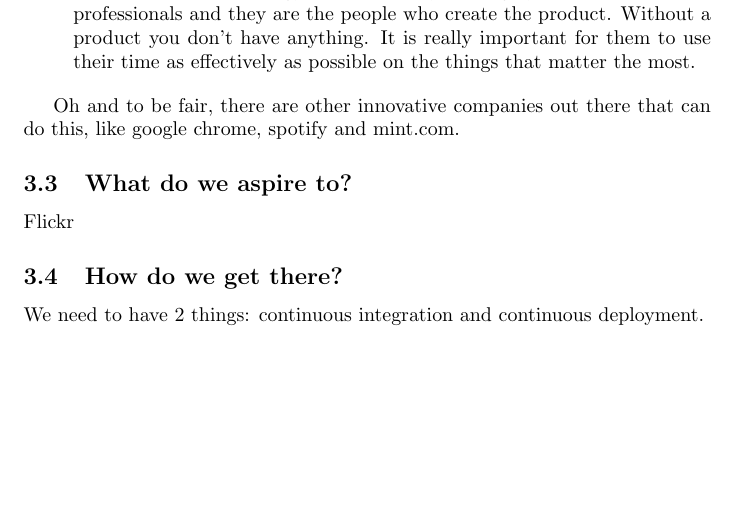
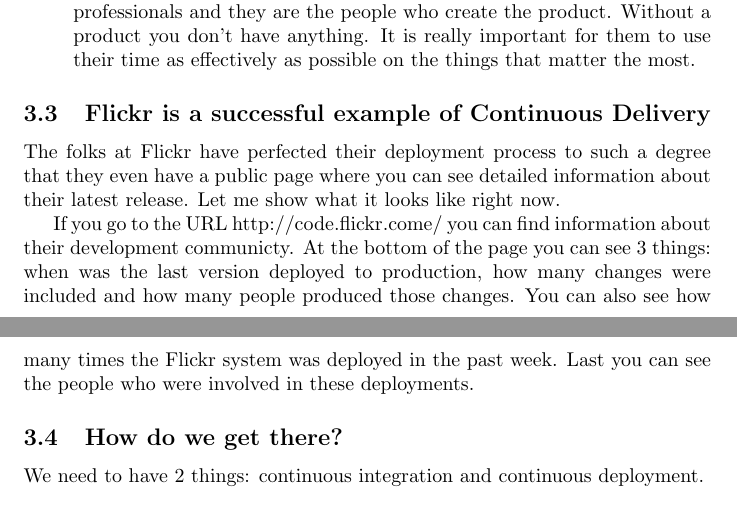
Before and after one commit to ibaltopoulos/ddd-writings, a LaTeX paper (imperial.tex): part of page 6 of 9 before the commit and two parts of pages 6 and 7 of 9 after it, the two joined at a grey line, cut so that both start at the same text, the shorter picture padded with empty space. Compiled offline with pdfLaTeX.

Commit message:
Text for the Flickr slide.

```diff
--- a/imperial.tex
+++ b/imperial.tex
@@ -316,14 +316,25 @@ possible on the things that matter the most.
 %
 \end{itemize}
 
-Oh and to be fair, there are other innovative companies out there that
-can do this, like google chrome, spotify and mint.com.
+\subsection{Flickr is a successful example of Continuous Delivery}
 
-\subsection{What do we aspire to?}
+The folks at Flickr have perfected their deployment process to such a
+degree that they even have a public page where you can see detailed
+information about their latest release.
+%
+Let me show what it looks like right now.
 
-Flickr
-
-
+If you go to the URL http://code.flickr.come/ you can find information
+about their development communicty.
+%
+At the bottom of the page you can see 3 things: when was the last
+version deployed to production, how many changes were included and how
+many people produced those changes.
+%
+You can also see how many times the Flickr system was deployed in the
+past week.
+%
+Last you can see the people who were involved in these deployments.
 
 
 
```
Also changed, not shown: imperial.tex (1 more changed lines).
